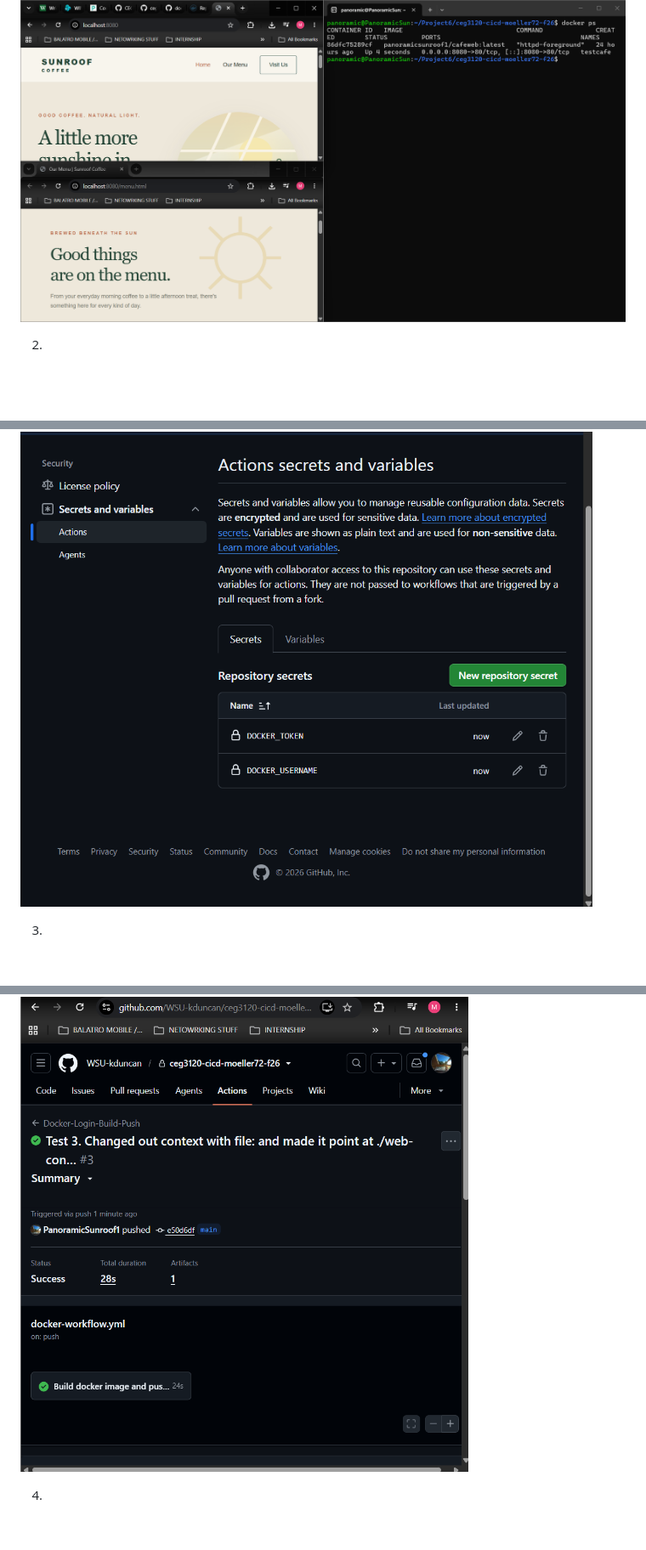
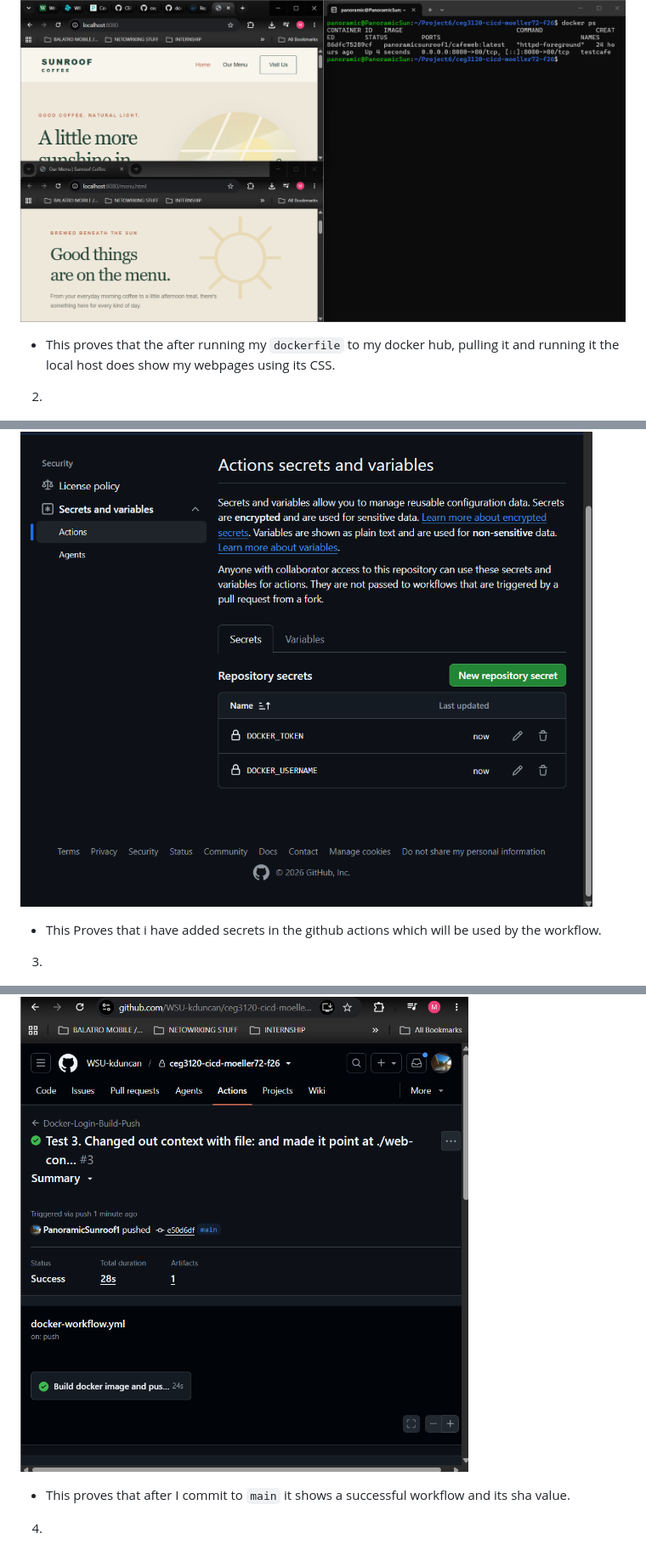
Before and after one commit to WSU-kduncan/ceg3120-cicd-moeller72-f26, a Markdown page: README-CI.md, 3 parts joined by grey strips. Shown at 85% size. GitHub-like rendering; blank space fills up the shorter version.

```diff
--- a/README-CI.md
+++ b/README-CI.md
@@ -110,13 +110,19 @@ Course work for CEG 3120 at Wright State University, Department of Computer Scie
 ![Docker ps and webpage](images/proof1.png)
 <br>
 
+* This proves that the after running my `dockerfile` to my docker hub, pulling it and running it the local host does show my webpages using its CSS.
+
 2.
 ![Github actions](images/githubaction.png)
 <br>
 
+* This Proves that i have added secrets in the github actions which will be used by the workflow.
+
 3.
 ![Successful Test](images/Success1.png)
 <br>
+
+* This proves that after I commit to `main` it shows a successful workflow and its sha value.
 
 4.
 ![image1](images/proof2.png)
```
Also changed, not shown: other parts of README-CI.md (+5 -1 lines), images/Proof5.png (added).
